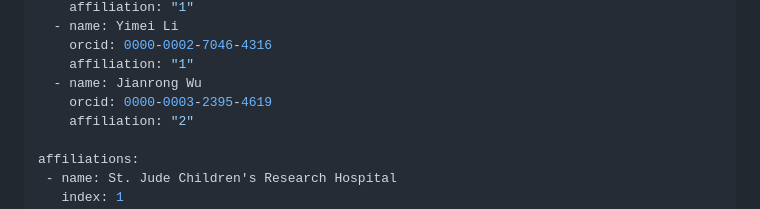
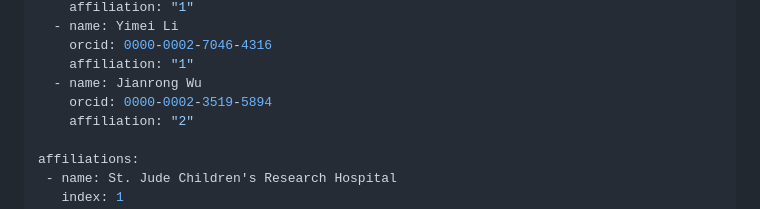
Before and after one commit to Tpatni719/gsMAMS, a Markdown page: paper/paper.md, the part around the change. Drawn GitHub-style.

```diff
--- a/paper/paper.md
+++ b/paper/paper.md
@@ -14,7 +14,7 @@ authors:
     orcid: 0000-0002-7046-4316
     affiliation: "1"
   - name: Jianrong Wu
-    orcid: 0000-0003-2395-4619
+    orcid: 0000-0002-3519-5894
     affiliation: "2"
 
 affiliations:
```
